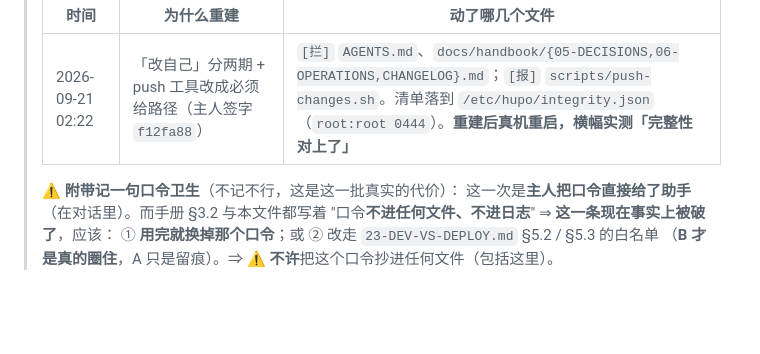
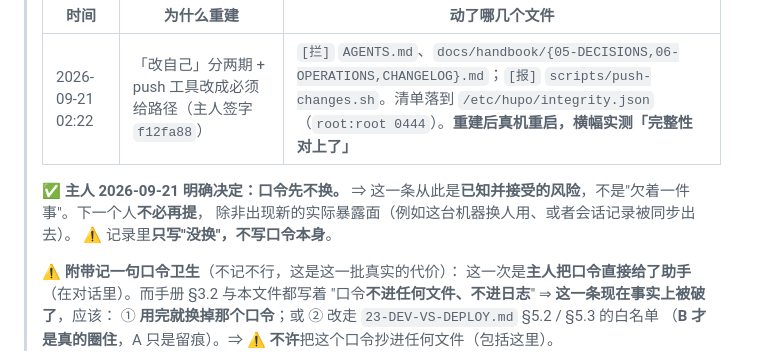
Before and after one commit to aaffdd11/hupo, a Markdown page: docs/dev/00-PROGRESS.md, the part around the change. Rendered like a GitHub page; blank space fills up the shorter version.

Commit message:
账：口令先不换 = 主人 2026-09-21 的决定（已知并接受的风险，不再是欠账）

```diff
--- a/docs/dev/00-PROGRESS.md
+++ b/docs/dev/00-PROGRESS.md
@@ -463,6 +463,11 @@ $ bash scripts/check-apk.sh
 > |---|---|---|
 > | 2026-09-21 02:22 | 「改自己」分两期 + push 工具改成必须给路径（主人签字 `f12fa88`） | `[拦]` `AGENTS.md`、`docs/handbook/{05-DECISIONS,06-OPERATIONS,CHANGELOG}.md`；`[报]` `scripts/push-changes.sh`。清单落到 `/etc/hupo/integrity.json`（`root:root 0444`）。**重建后真机重启，横幅实测「完整性 对上了」** |
 >
+> ✅ **主人 2026-09-21 明确决定：口令先不换。**
+> ⇒ 这一条从此是**已知并接受的风险**，不是"欠着一件事"。下一个人**不必再提**，
+> 除非出现新的实际暴露面（例如这台机器换人用、或者会话记录被同步出去）。
+> ⚠️ 记录里**只写"没换"，不写口令本身**。
+>
 > ⚠️ **附带记一句口令卫生**（不记不行，这是这一批真实的代价）：
 > 这一次是**主人把口令直接给了助手**（在对话里）。而手册 §3.2 与本文件都写着
 > "口令**不进任何文件、不进日志**" ⇒ **这一条现在事实上被破了**，应该：
```
